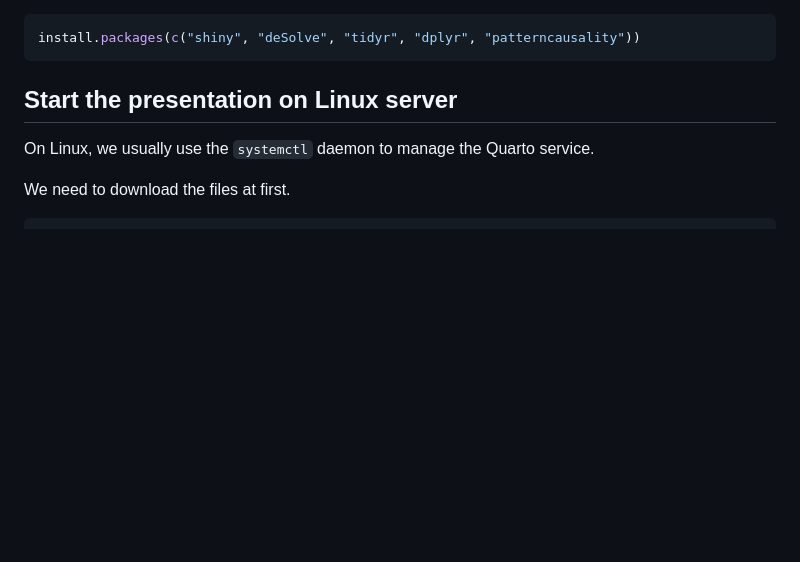
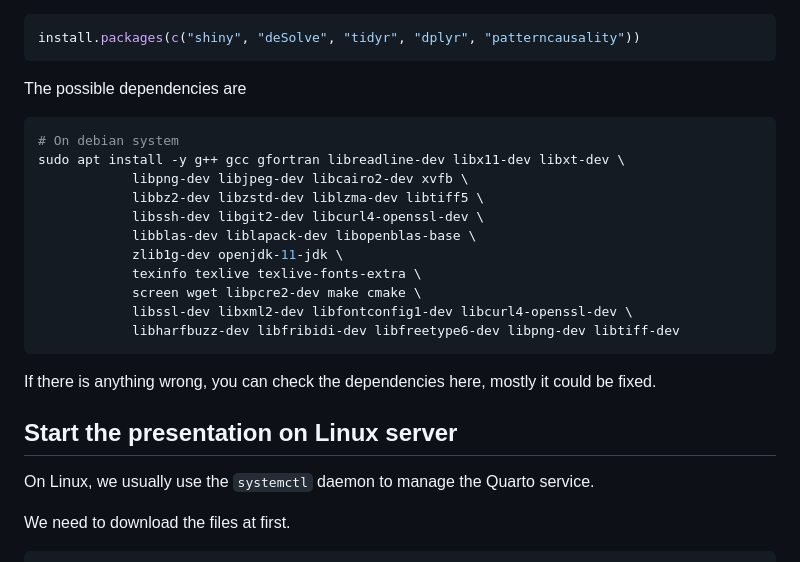
Before and after one commit to wanghui5801/pattern_causality_presentation, a Markdown page: Readme.md, the part around the change. Drawn GitHub-style; blank space fills up the shorter version.

Commit message:
add dependencies

````diff
--- a/Readme.md
+++ b/Readme.md
@@ -18,6 +18,24 @@ This presentation is based on `Observable.js`, `Echarts.js`, `D3.js`, `Mermaid`,
 ```R
 install.packages(c("shiny", "deSolve", "tidyr", "dplyr", "patterncausality"))
 ```
+
+The possible dependencies are
+
+```shell
+# On debian system
+sudo apt install -y g++ gcc gfortran libreadline-dev libx11-dev libxt-dev \
+            libpng-dev libjpeg-dev libcairo2-dev xvfb \
+            libbz2-dev libzstd-dev liblzma-dev libtiff5 \
+            libssh-dev libgit2-dev libcurl4-openssl-dev \
+            libblas-dev liblapack-dev libopenblas-base \
+            zlib1g-dev openjdk-11-jdk \
+            texinfo texlive texlive-fonts-extra \
+            screen wget libpcre2-dev make cmake \
+            libssl-dev libxml2-dev libfontconfig1-dev libcurl4-openssl-dev \
+            libharfbuzz-dev libfribidi-dev libfreetype6-dev libpng-dev libtiff-dev
+```
+
+If there is anything wrong, you can check the dependencies here, mostly it could be fixed.
 
 ## Start the presentation on Linux server
 
````
